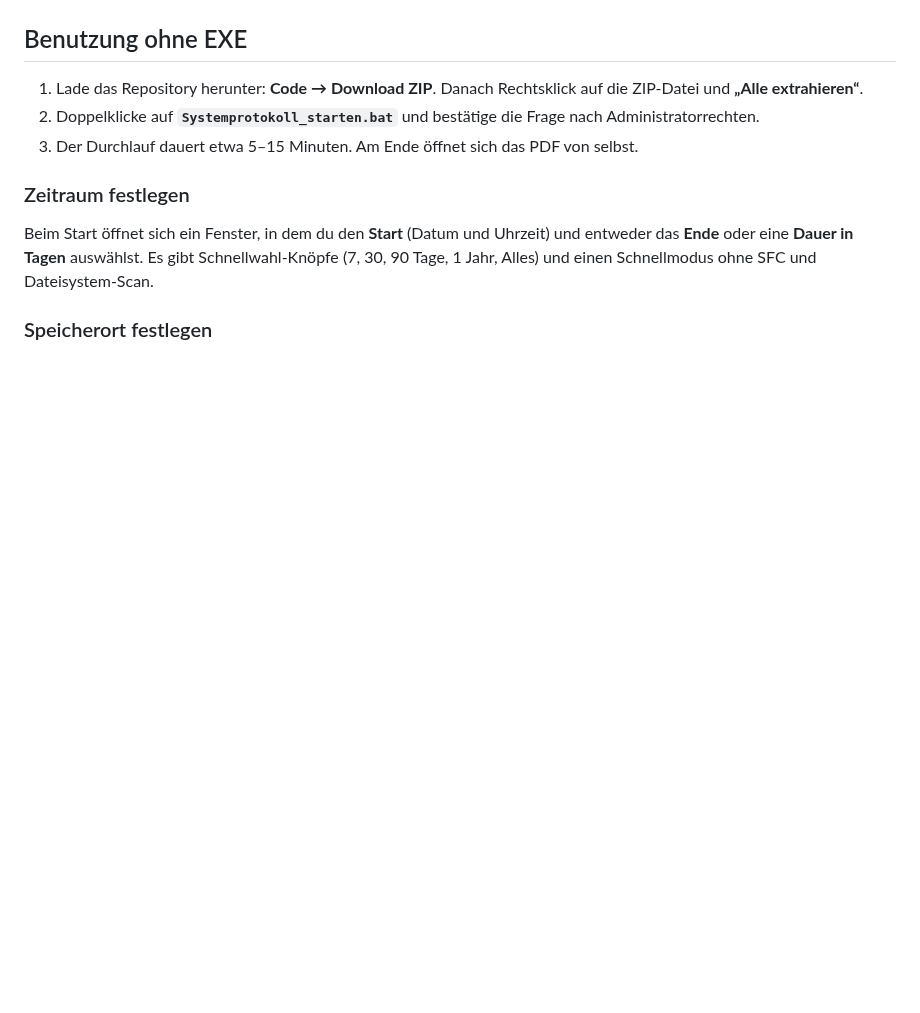
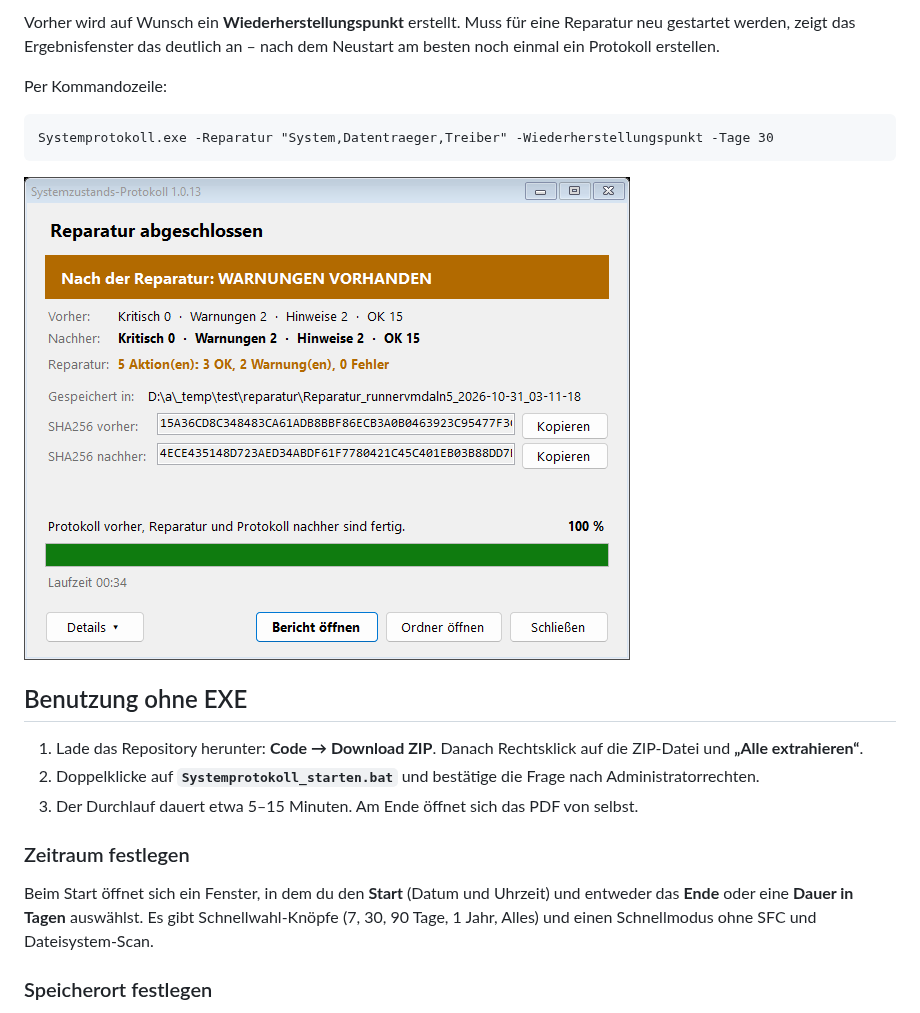
Before and after one commit to dasToast97/Systemprotokoll, a Markdown page: README.md, the part around one of its changes. GitHub-like rendering; pictures changed too: docs/reparatur-ergebnis.png (added); blank space fills up the shorter version.

````diff
--- a/README.md
+++ b/README.md
@@ -60,3 +87,14 @@ kommst du direkt zum Ergebnis.
+Vorher wird auf Wunsch ein **Wiederherstellungspunkt** erstellt. Muss für eine Reparatur neu gestartet
+werden, zeigt das Ergebnisfenster das deutlich an – nach dem Neustart am besten noch einmal ein
+Protokoll erstellen.
+
+Per Kommandozeile:
+
+```bat
+Systemprotokoll.exe -Reparatur "System,Datentraeger,Treiber" -Wiederherstellungspunkt -Tage 30
+```
+
+![Reparatur-Ergebnis](docs/reparatur-ergebnis.png)
 
 ## Benutzung ohne EXE
 
````
Also changed, not shown: other parts of README.md (+28 -1 lines), docs/reparatur-fortschritt.png (added), docs/startfenster-reparatur.png (added), docs/startfenster.png, 6 other files.
